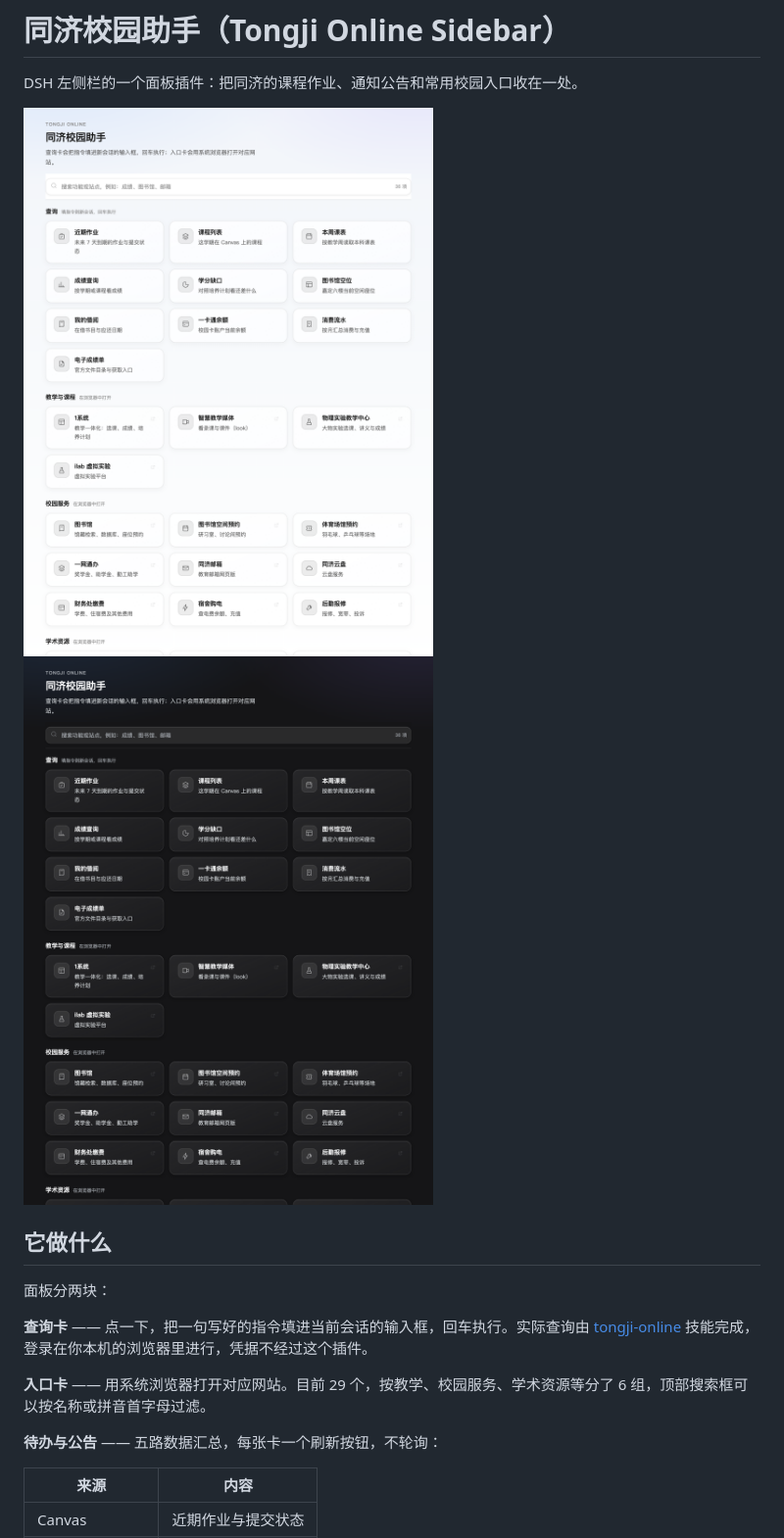
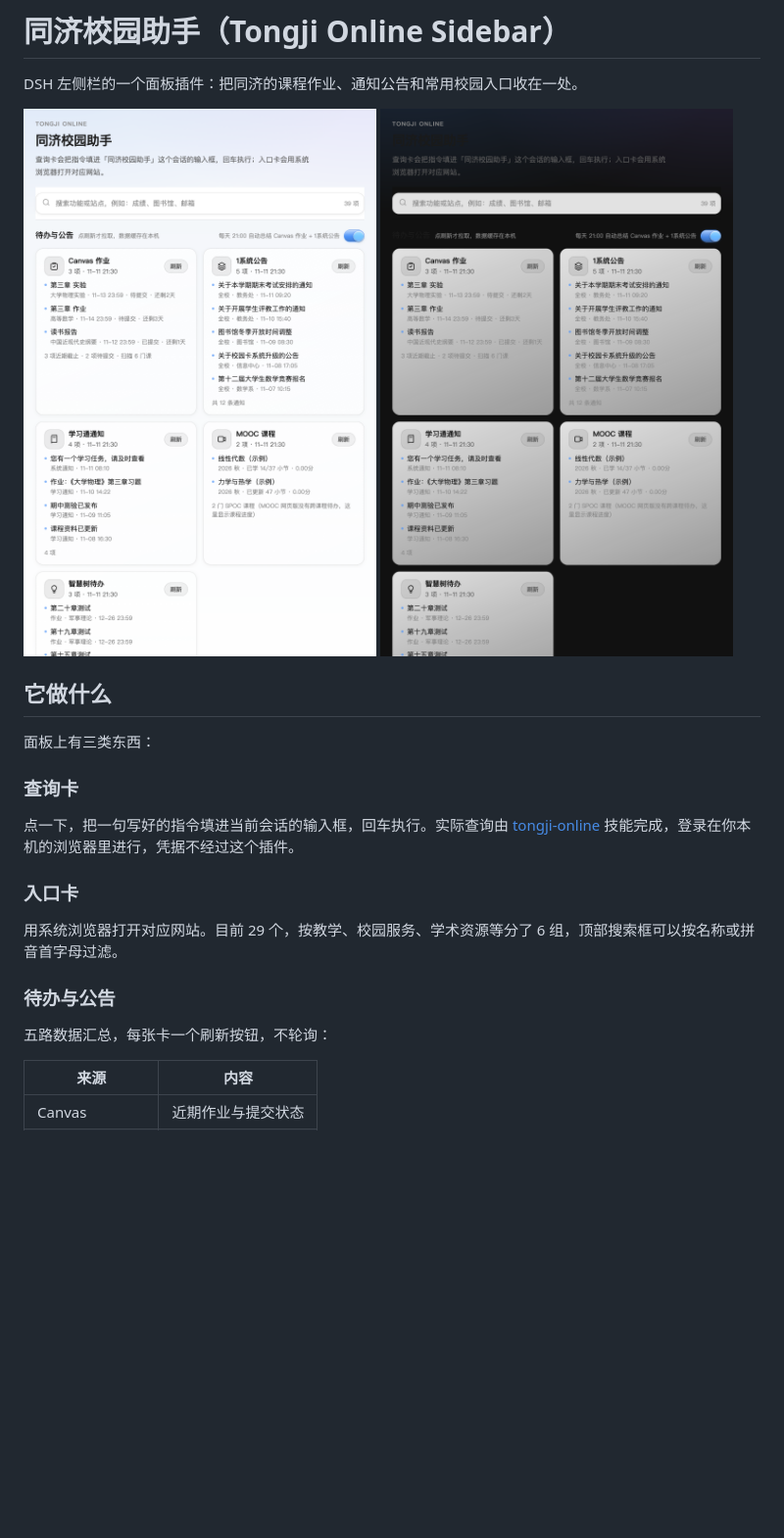
Before and after one commit to Asaake-233/tongji-campus-assistant, a Markdown page: README.md, the part around one of its changes. Shown at 98% size. Drawn GitHub-style; pictures changed too: docs/screenshots/panel-dark.png, docs/screenshots/panel-light.png; blank space fills up the shorter version.

Commit message:
docs: 截图换成演示数据，README 补截图与结构

```diff
--- a/README.md
+++ b/README.md
@@ -2,18 +2,24 @@
 
 DSH 左侧栏的一个面板插件：把同济的课程作业、通知公告和常用校园入口收在一处。
 
-<img src="docs/screenshots/panel-light.png" width="420" alt="浅色">
-<img src="docs/screenshots/panel-dark.png" width="420" alt="深色">
+<img src="docs/screenshots/panel-light.png" width="380" alt="待办与公告">
+<img src="docs/screenshots/panel-dark.png" width="380" alt="深色模式">
 
 ## 它做什么
 
-面板分两块：
+面板上有三类东西：
 
-**查询卡** —— 点一下，把一句写好的指令填进当前会话的输入框，回车执行。实际查询由 [tongji-online](https://github.com/JERRIYHAN/tongji-online) 技能完成，登录在你本机的浏览器里进行，凭据不经过这个插件。
+### 查询卡
 
-**入口卡** —— 用系统浏览器打开对应网站。目前 29 个，按教学、校园服务、学术资源等分了 6 组，顶部搜索框可以按名称或拼音首字母过滤。
+点一下，把一句写好的指令填进当前会话的输入框，回车执行。实际查询由 [tongji-online](https://github.com/JERRIYHAN/tongji-online) 技能完成，登录在你本机的浏览器里进行，凭据不经过这个插件。
 
-**待办与公告** —— 五路数据汇总，每张卡一个刷新按钮，不轮询：
+### 入口卡
+
+用系统浏览器打开对应网站。目前 29 个，按教学、校园服务、学术资源等分了 6 组，顶部搜索框可以按名称或拼音首字母过滤。
+
+### 待办与公告
+
+五路数据汇总，每张卡一个刷新按钮，不轮询：
 
 | 来源 | 内容 |
 |---|---|
```
Also changed, not shown: other parts of README.md (+4 -0 lines), docs/screenshots/panel-links-dark.png (added), docs/screenshots/panel-links-light.png (added).
